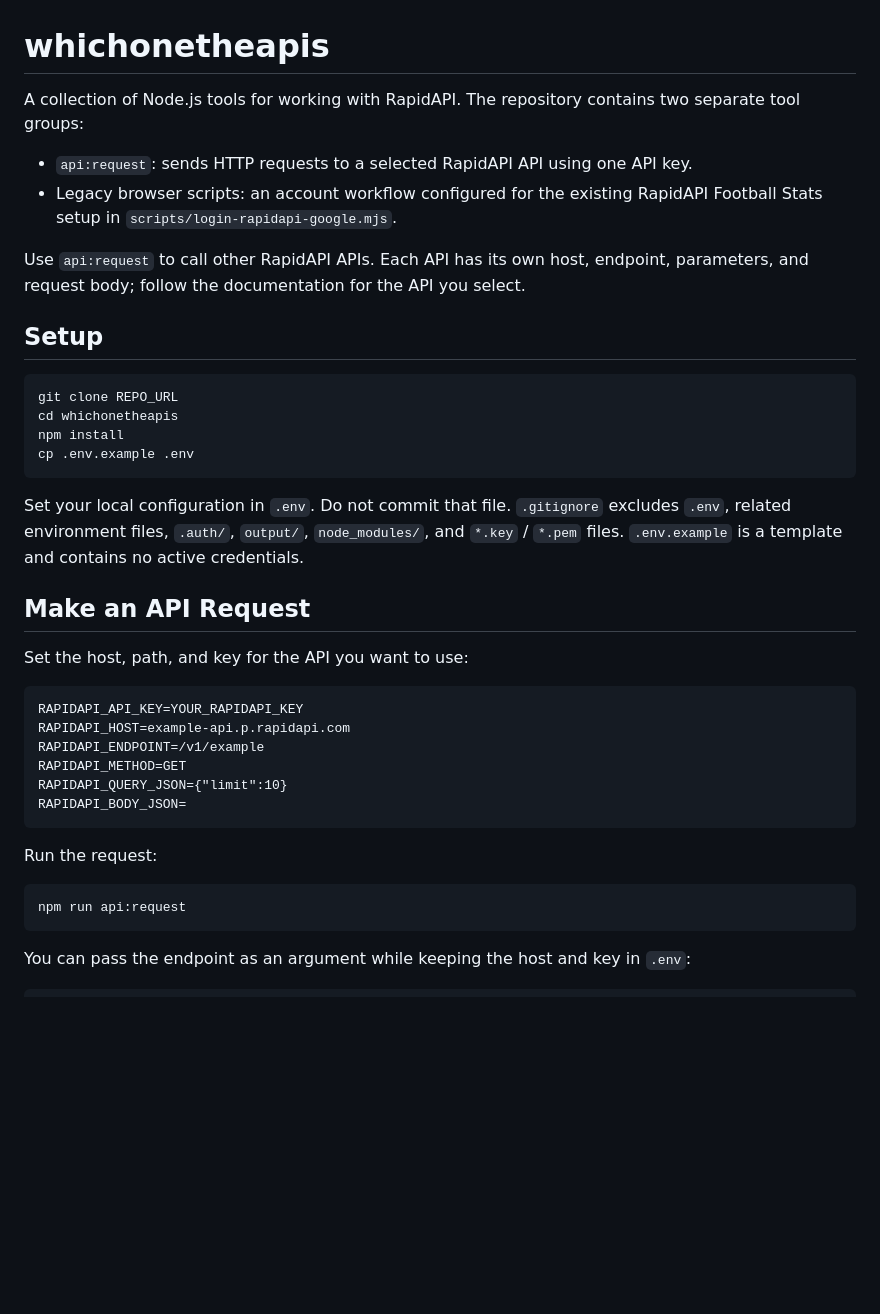
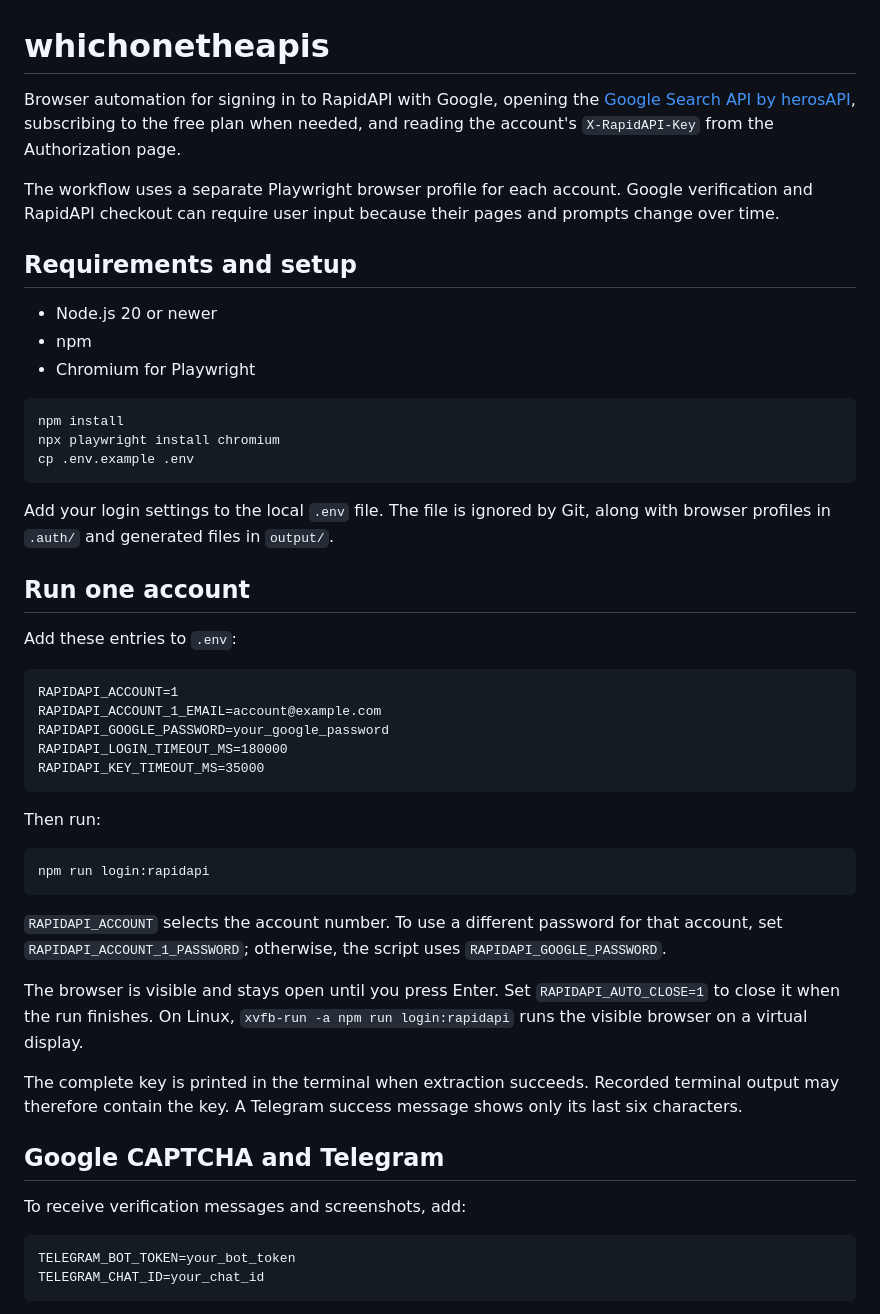
Before and after one commit to Gaskinssxxss/whichonetheapis, a Markdown page: README.md, the part around one of its changes. GitHub-like rendering; blank space fills up the shorter version.

````diff
--- a/README.md
+++ b/README.md
@@ -1,40 +1,53 @@
 # whichonetheapis
 
-A collection of Node.js tools for working with RapidAPI. The repository contains two separate tool groups:
+Browser automation for signing in to RapidAPI with Google, opening the [Google Search API by herosAPI](https://rapidapi.com/herosAPI/api/google-search74), subscribing to the free plan when needed, and reading the account's `X-RapidAPI-Key` from the Authorization page.
 
-- `api:request`: sends HTTP requests to a selected RapidAPI API using one API key.
-- Legacy browser scripts: an account workflow configured for the existing RapidAPI Football Stats setup in `scripts/login-rapidapi-google.mjs`.
+The workflow uses a separate Playwright browser profile for each account. Google verification and RapidAPI checkout can require user input because their pages and prompts change over time.
 
-Use `api:request` to call other RapidAPI APIs. Each API has its own host, endpoint, parameters, and request body; follow the documentation for the API you select.
+## Requirements and setup
 
-## Setup
+- Node.js 20 or newer
+- npm
+- Chromium for Playwright
 
 ```bash
-git clone REPO_URL
-cd whichonetheapis
 npm install
+npx playwright install chromium
 cp .env.example .env
 ```
 
-Set your local configuration in `.env`. Do not commit that file. `.gitignore` excludes `.env`, related environment files, `.auth/`, `output/`, `node_modules/`, and `*.key` / `*.pem` files. `.env.example` is a template and contains no active credentials.
+Add your login settings to the local `.env` file. The file is ignored by Git, along with browser profiles in `.auth/` and generated files in `output/`.
 
-## Make an API Request
+## Run one account
 
-Set the host, path, and key for the API you want to use:
+Add these entries to `.env`:
 
 ```dotenv
-RAPIDAPI_API_KEY=YOUR_RAPIDAPI_KEY
-RAPIDAPI_HOST=example-api.p.rapidapi.com
-RAPIDAPI_ENDPOINT=/v1/example
-RAPIDAPI_METHOD=GET
-RAPIDAPI_QUERY_JSON={"limit":10}
-RAPIDAPI_BODY_JSON=
+RAPIDAPI_ACCOUNT=1
+RAPIDAPI_ACCOUNT_1_EMAIL=account@example.com
+RAPIDAPI_GOOGLE_PASSWORD=your_google_password
+RAPIDAPI_LOGIN_TIMEOUT_MS=180000
+RAPIDAPI_KEY_TIMEOUT_MS=35000
 ```
 
-Run the request:
+Then run:
 
 ```bash
-npm run api:request
+npm run login:rapidapi
 ```
 
-You can pass the endpoint as an argument while keeping the host and key in `.env`:
+`RAPIDAPI_ACCOUNT` selects the account number. To use a different password for that account, set `RAPIDAPI_ACCOUNT_1_PASSWORD`; otherwise, the script uses `RAPIDAPI_GOOGLE_PASSWORD`.
+
+The browser is visible and stays open until you press Enter. Set `RAPIDAPI_AUTO_CLOSE=1` to close it when the run finishes. On Linux, `xvfb-run -a npm run login:rapidapi` runs the visible browser on a virtual display.
+
+The complete key is printed in the terminal when extraction succeeds. Recorded terminal output may therefore contain the key. A Telegram success message shows only its last six characters.
+
+## Google CAPTCHA and Telegram
+
+To receive verification messages and screenshots, add:
+
+```dotenv
+TELEGRAM_BOT_TOKEN=your_bot_token
+TELEGRAM_CHAT_ID=your_chat_id
+```
+
````
Also changed, not shown: other parts of README.md (+57 -36 lines), example-tele-captha-input.jpg (added), 10 other files.
